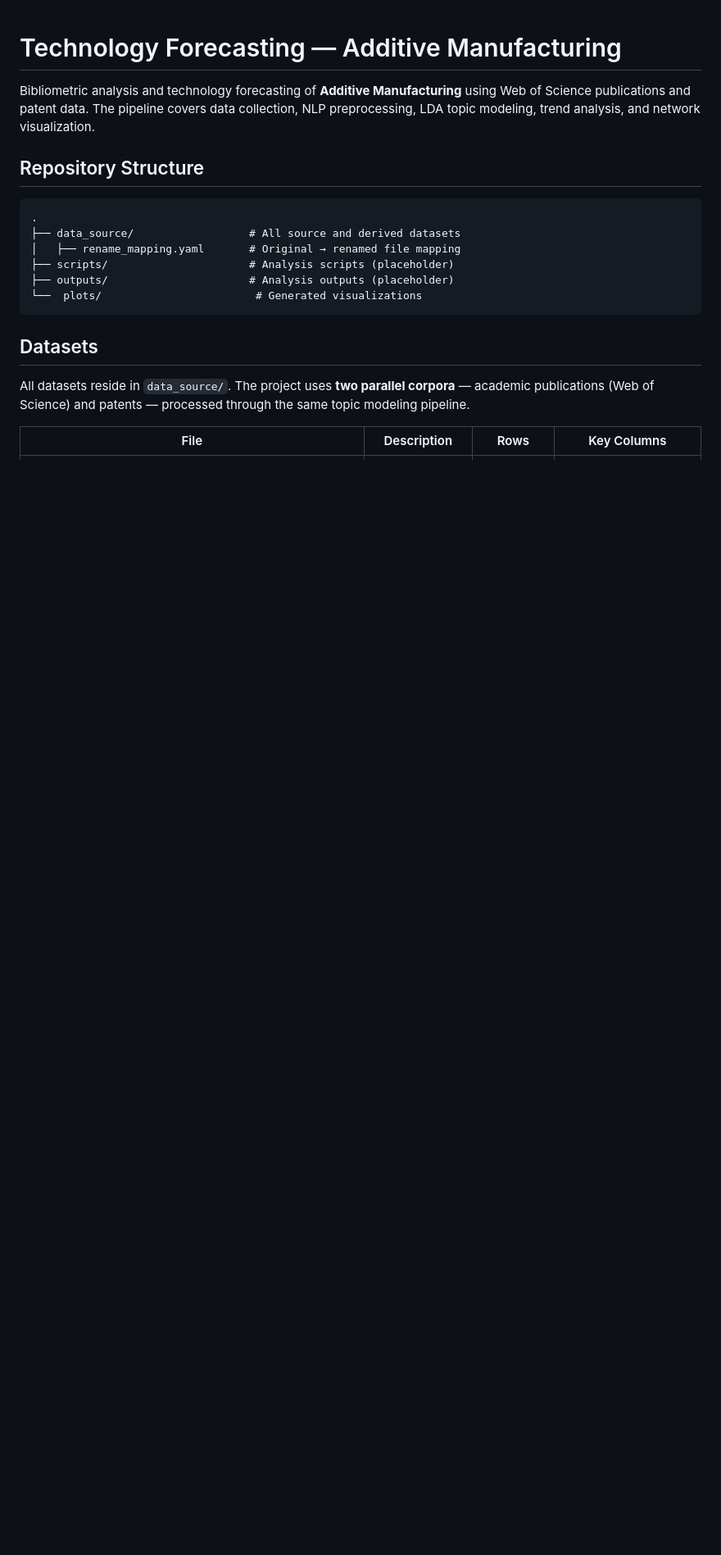
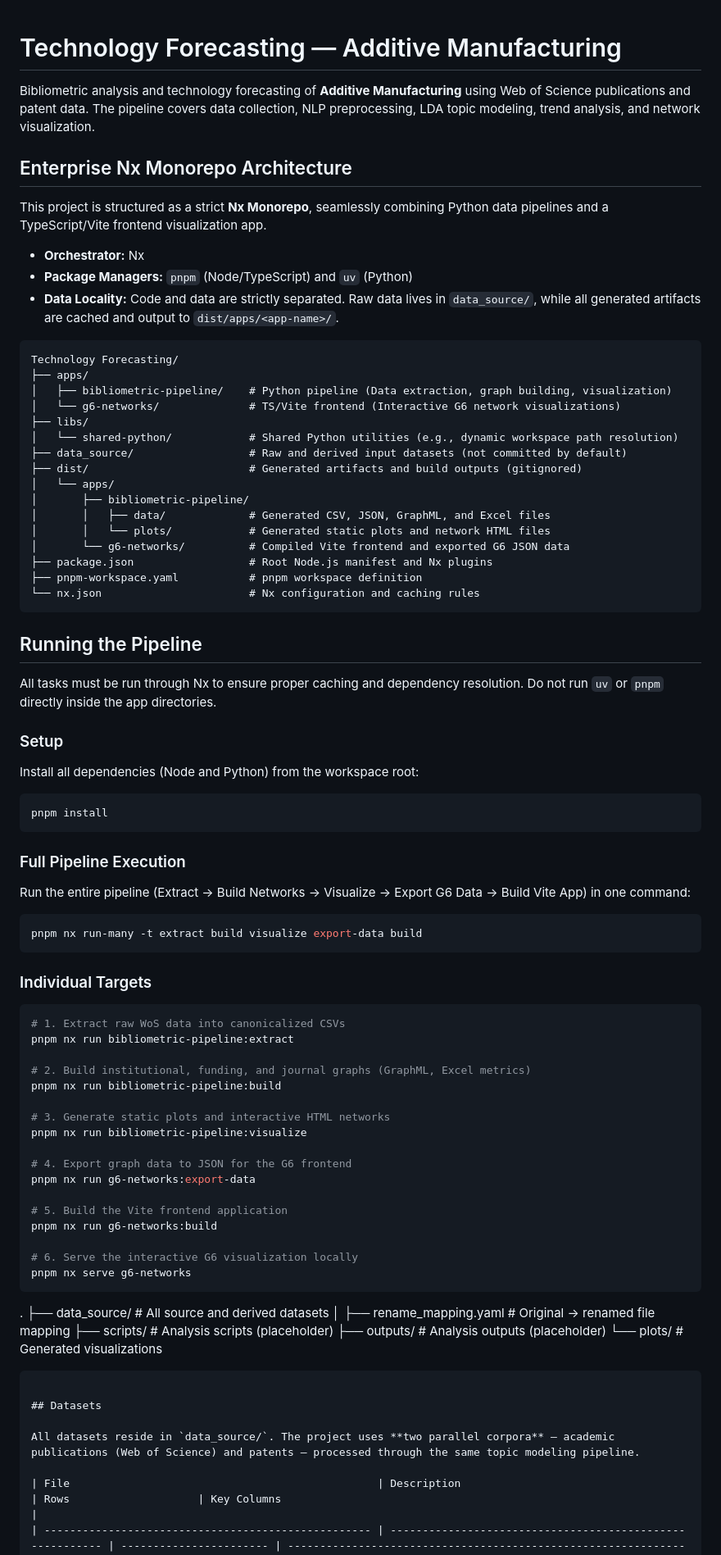
Before and after one commit to AminZibayi/ATFC, a Markdown page: README.md, the part around the change. Shown at 82% size. Rendered like a GitHub page; blank space fills up the shorter version.

Commit message:
docs: update README for Nx monorepo architecture

````diff
--- a/README.md
+++ b/README.md
@@ -2,8 +2,68 @@
 
 Bibliometric analysis and technology forecasting of **Additive Manufacturing** using Web of Science publications and patent data. The pipeline covers data collection, NLP preprocessing, LDA topic modeling, trend analysis, and network visualization.
 
-## Repository Structure
+## Enterprise Nx Monorepo Architecture
 
+This project is structured as a strict **Nx Monorepo**, seamlessly combining Python data pipelines and a TypeScript/Vite frontend visualization app.
+
+- **Orchestrator:** Nx
+- **Package Managers:** `pnpm` (Node/TypeScript) and `uv` (Python)
+- **Data Locality:** Code and data are strictly separated. Raw data lives in `data_source/`, while all generated artifacts are cached and output to `dist/apps/<app-name>/`.
+
+```text
+Technology Forecasting/
+├── apps/
+│   ├── bibliometric-pipeline/    # Python pipeline (Data extraction, graph building, visualization)
+│   └── g6-networks/              # TS/Vite frontend (Interactive G6 network visualizations)
+├── libs/
+│   └── shared-python/            # Shared Python utilities (e.g., dynamic workspace path resolution)
+├── data_source/                  # Raw and derived input datasets (not committed by default)
+├── dist/                         # Generated artifacts and build outputs (gitignored)
+│   └── apps/
+│       ├── bibliometric-pipeline/
+│       │   ├── data/             # Generated CSV, JSON, GraphML, and Excel files
+│       │   └── plots/            # Generated static plots and network HTML files
+│       └── g6-networks/          # Compiled Vite frontend and exported G6 JSON data
+├── package.json                  # Root Node.js manifest and Nx plugins
+├── pnpm-workspace.yaml           # pnpm workspace definition
+└── nx.json                       # Nx configuration and caching rules
+```
+
+## Running the Pipeline
+
+All tasks must be run through Nx to ensure proper caching and dependency resolution. Do not run `uv` or `pnpm` directly inside the app directories.
+
+### Setup
+Install all dependencies (Node and Python) from the workspace root:
+```bash
+pnpm install
+```
+
+### Full Pipeline Execution
+Run the entire pipeline (Extract → Build Networks → Visualize → Export G6 Data → Build Vite App) in one command:
+```bash
+pnpm nx run-many -t extract build visualize export-data build
+```
+
+### Individual Targets
+```bash
+# 1. Extract raw WoS data into canonicalized CSVs
+pnpm nx run bibliometric-pipeline:extract
+
+# 2. Build institutional, funding, and journal graphs (GraphML, Excel metrics)
+pnpm nx run bibliometric-pipeline:build
+
+# 3. Generate static plots and interactive HTML networks
+pnpm nx run bibliometric-pipeline:visualize
+
+# 4. Export graph data to JSON for the G6 frontend
+pnpm nx run g6-networks:export-data
+
+# 5. Build the Vite frontend application
+pnpm nx run g6-networks:build
+
+# 6. Serve the interactive G6 visualization locally
+pnpm nx serve g6-networks
 ```
 .
 ├── data_source/                  # All source and derived datasets
````
